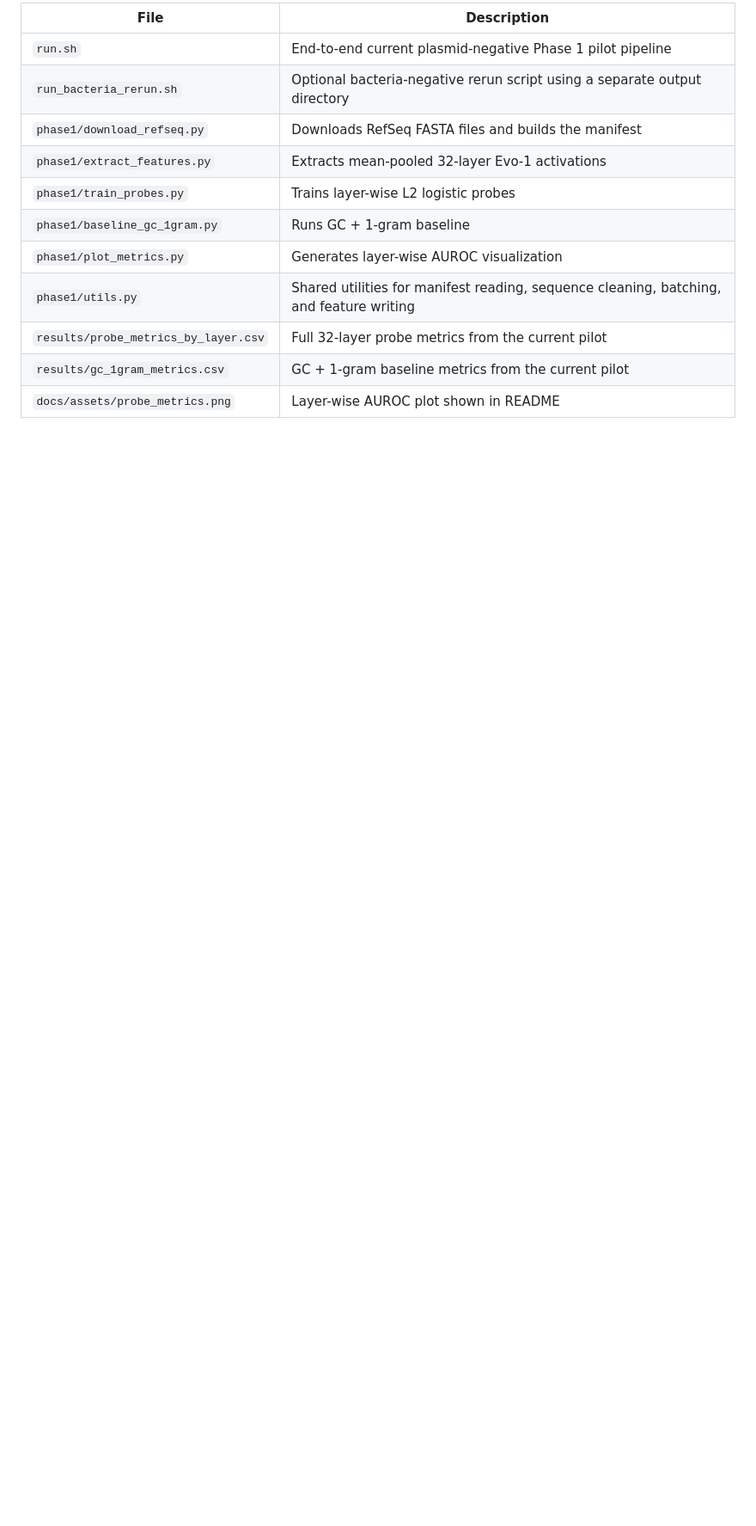
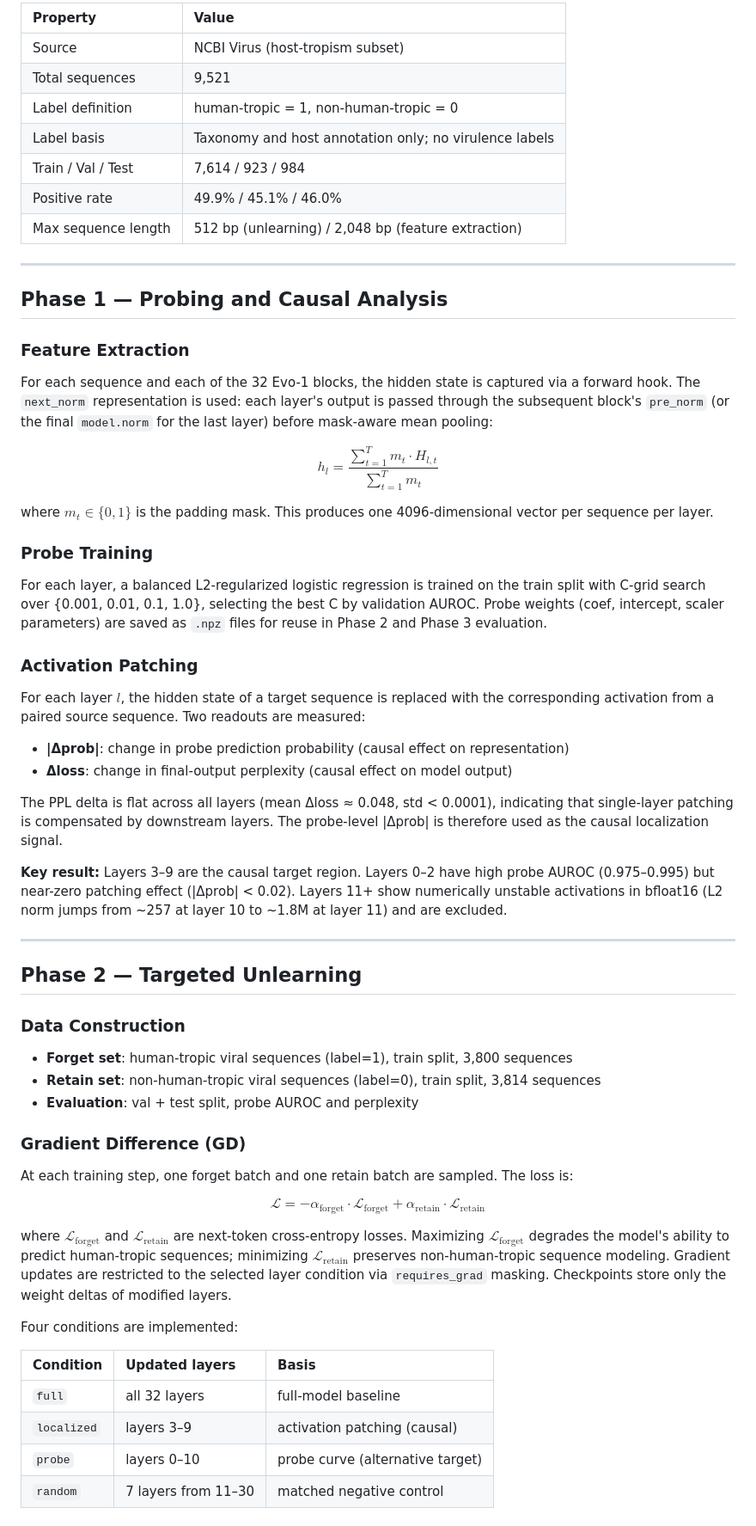
Before and after one commit to Georgakopoulos-Soares-lab/glm-capability-audit, a Markdown page: README.md, the part around one of its changes. Shown at 86% size. Rendered like a GitHub page; blank space fills up the shorter version.

```diff
--- a/README.md
+++ b/README.md
@@ -306,14 +92,65 @@ evo1-viral-capability-localization/
 
-| File | Description |
-|---|---|
-| `run.sh` | End-to-end current plasmid-negative Phase 1 pilot pipeline |
-| `run_bacteria_rerun.sh` | Optional bacteria-negative rerun script using a separate output directory |
-| `phase1/download_refseq.py` | Downloads RefSeq FASTA files and builds the manifest |
-| `phase1/extract_features.py` | Extracts mean-pooled 32-layer Evo-1 activations |
-| `phase1/train_probes.py` | Trains layer-wise L2 logistic probes |
-| `phase1/baseline_gc_1gram.py` | Runs GC + 1-gram baseline |
-| `phase1/plot_metrics.py` | Generates layer-wise AUROC visualization |
-| `phase1/utils.py` | Shared utilities for manifest reading, sequence cleaning, batching, and feature writing |
-| `results/probe_metrics_by_layer.csv` | Full 32-layer probe metrics from the current pilot |
-| `results/gc_1gram_metrics.csv` | GC + 1-gram baseline metrics from the current pilot |
-| `docs/assets/probe_metrics.png` | Layer-wise AUROC plot shown in README |
+| Property | Value |
+|:---|:---|
+| Source | NCBI Virus (host-tropism subset) |
+| Total sequences | 9,521 |
+| Label definition | human-tropic = 1, non-human-tropic = 0 |
+| Label basis | Taxonomy and host annotation only; no virulence labels |
+| Train / Val / Test | 7,614 / 923 / 984 |
+| Positive rate | 49.9% / 45.1% / 46.0% |
+| Max sequence length | 512 bp (unlearning) / 2,048 bp (feature extraction) |
+
+---
+
+## Phase 1 — Probing and Causal Analysis
+
+### Feature Extraction
+
+For each sequence and each of the 32 Evo-1 blocks, the hidden state is captured via a forward hook. The `next_norm` representation is used: each layer's output is passed through the subsequent block's `pre_norm` (or the final `model.norm` for the last layer) before mask-aware mean pooling:
+
+$$h_l = \frac{\sum_{t=1}^{T} m_t \cdot H_{l,t}}{\sum_{t=1}^{T} m_t}$$
+
+where $m_t \in \{0,1\}$ is the padding mask. This produces one 4096-dimensional vector per sequence per layer.
+
+### Probe Training
+
+For each layer, a balanced L2-regularized logistic regression is trained on the train split with C-grid search over {0.001, 0.01, 0.1, 1.0}, selecting the best C by validation AUROC. Probe weights (coef, intercept, scaler parameters) are saved as `.npz` files for reuse in Phase 2 and Phase 3 evaluation.
+
+### Activation Patching
+
+For each layer $l$, the hidden state of a target sequence is replaced with the corresponding activation from a paired source sequence. Two readouts are measured:
+
+- **|Δprob|**: change in probe prediction probability (causal effect on representation)
+- **Δloss**: change in final-output perplexity (causal effect on model output)
+
+The PPL delta is flat across all layers (mean Δloss ≈ 0.048, std < 0.0001), indicating that single-layer patching is compensated by downstream layers. The probe-level |Δprob| is therefore used as the causal localization signal.
+
+**Key result:** Layers 3–9 are the causal target region. Layers 0–2 have high probe AUROC (0.975–0.995) but near-zero patching effect (|Δprob| < 0.02). Layers 11+ show numerically unstable activations in bfloat16 (L2 norm jumps from ~257 at layer 10 to ~1.8M at layer 11) and are excluded.
+
+---
+
+## Phase 2 — Targeted Unlearning
+
+### Data Construction
+
+- **Forget set**: human-tropic viral sequences (label=1), train split, 3,800 sequences
+- **Retain set**: non-human-tropic viral sequences (label=0), train split, 3,814 sequences
+- **Evaluation**: val + test split, probe AUROC and perplexity
+
+### Gradient Difference (GD)
+
+At each training step, one forget batch and one retain batch are sampled. The loss is:
+
+$$\mathcal{L} = -\alpha_{\text{forget}} \cdot \mathcal{L}_{\text{forget}} + \alpha_{\text{retain}} \cdot \mathcal{L}_{\text{retain}}$$
+
+where $\mathcal{L}_{\text{forget}}$ and $\mathcal{L}_{\text{retain}}$ are next-token cross-entropy losses. Maximizing $\mathcal{L}_{\text{forget}}$ degrades the model's ability to predict human-tropic sequences; minimizing $\mathcal{L}_{\text{retain}}$ preserves non-human-tropic sequence modeling. Gradient updates are restricted to the selected layer condition via `requires_grad` masking. Checkpoints store only the weight deltas of modified layers.
+
+Four conditions are implemented:
+
+| Condition | Updated layers | Basis |
+|:---|:---|:---|
+| `full` | all 32 layers | full-model baseline |
+| `localized` | layers 3–9 | activation patching (causal) |
+| `probe` | layers 0–10 | probe curve (alternative target) |
+| `random` | 7 layers from 11–30 | matched negative control |
+
```
Also changed, not shown: other parts of README.md (+166 -287 lines).
